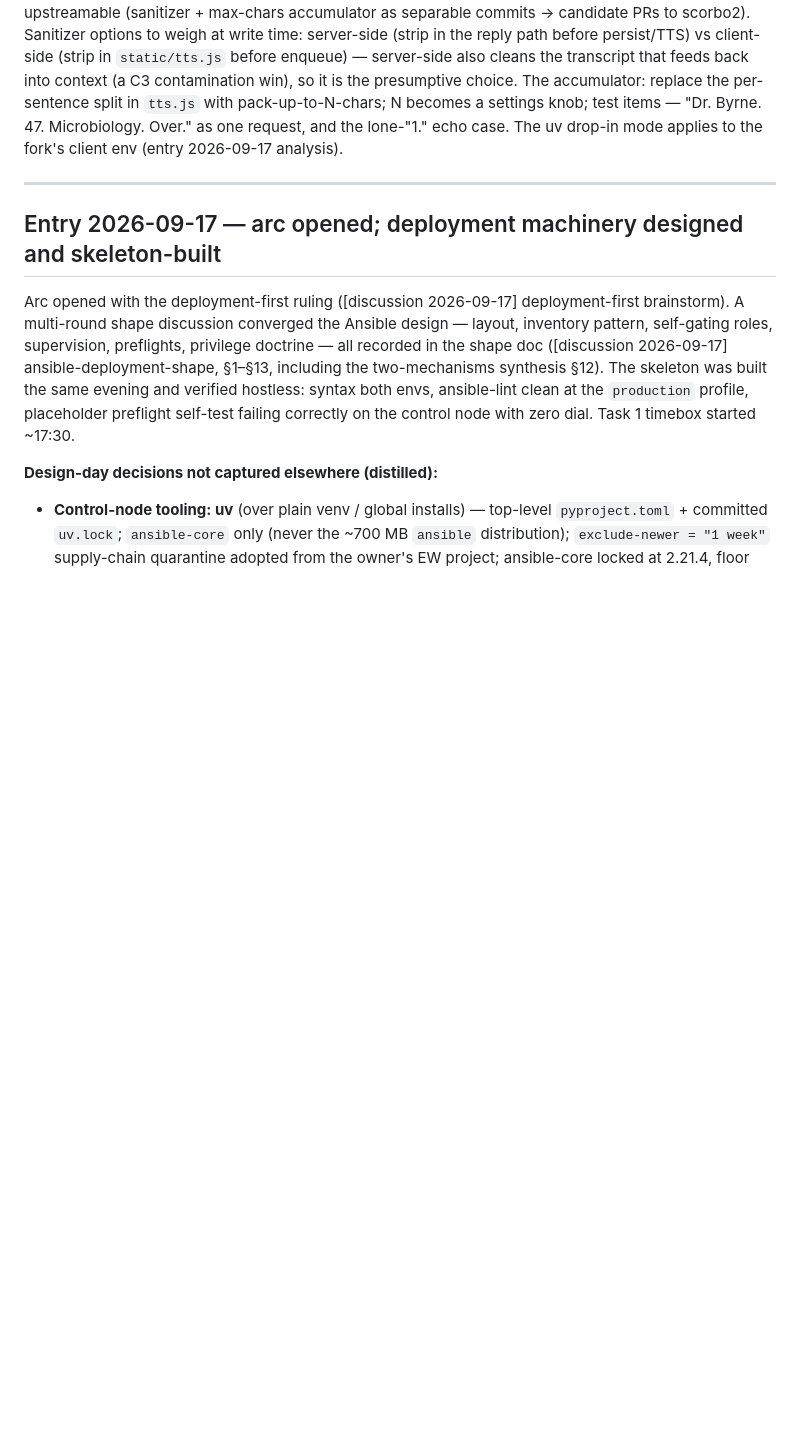
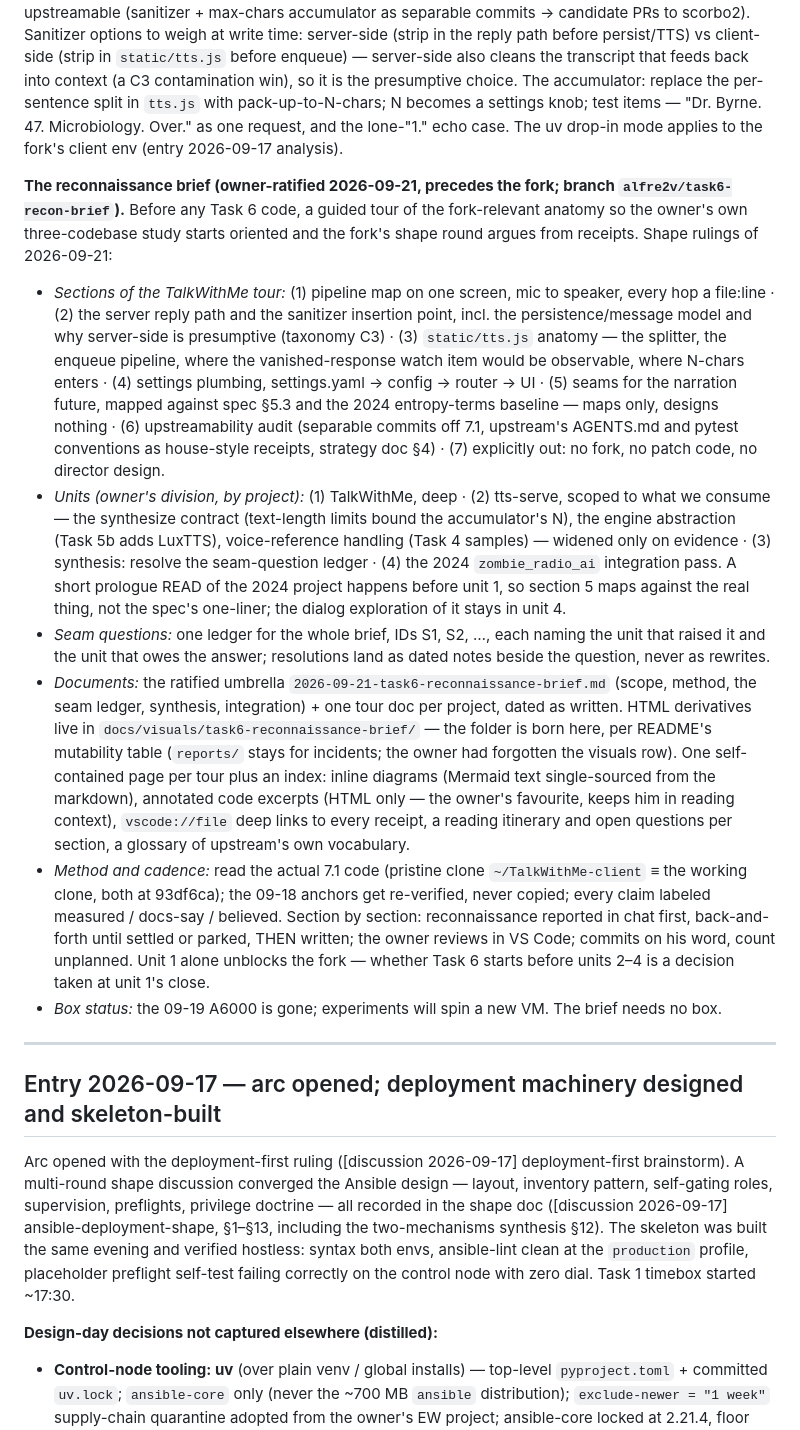
Before and after one commit to alfre2v/zombie-radio, a Markdown page: docs/discussions/2026-09-18-mvp-prototype-arc-plan.md, the part around the change. Drawn GitHub-style; blank space fills up the shorter version.

Commit message:
Task 6 recon brief: TODO sub-item + arc-plan shape rulings (units, seam ledger, visuals folder, cadence)

```diff
--- a/docs/discussions/2026-09-18-mvp-prototype-arc-plan.md
+++ b/docs/discussions/2026-09-18-mvp-prototype-arc-plan.md
@@ -45,6 +45,65 @@ pack-up-to-N-chars; N becomes a settings knob; test items —
 "Dr. Byrne. 47. Microbiology. Over." as one request, and the
 lone-"1." echo case. The uv drop-in mode applies to the fork's
 client env (entry 2026-09-17 analysis).
+
+**The reconnaissance brief (owner-ratified 2026-09-21, precedes
+the fork; branch `alfre2v/task6-recon-brief`).** Before any
+Task 6 code, a guided tour of the fork-relevant anatomy so the
+owner's own three-codebase study starts oriented and the fork's
+shape round argues from receipts. Shape rulings of 2026-09-21:
+
+- *Sections of the TalkWithMe tour:* (1) pipeline map on one
+  screen, mic to speaker, every hop a file:line · (2) the
+  server reply path and the sanitizer insertion point, incl. the
+  persistence/message model and why server-side is presumptive
+  (taxonomy C3) · (3) `static/tts.js` anatomy — the splitter,
+  the enqueue pipeline, where the vanished-response watch item
+  would be observable, where N-chars enters · (4) settings
+  plumbing, settings.yaml → config → router → UI · (5) seams for
+  the narration future, mapped against spec §5.3 and the 2024
+  entropy-terms baseline — maps only, designs nothing · (6)
+  upstreamability audit (separable commits off 7.1, upstream's
+  AGENTS.md and pytest conventions as house-style receipts,
+  strategy doc §4) · (7) explicitly out: no fork, no patch code,
+  no director design.
+- *Units (owner's division, by project):* (1) TalkWithMe, deep
+  · (2) tts-serve, scoped to what we consume — the synthesize
+  contract (text-length limits bound the accumulator's N),
+  the engine abstraction (Task 5b adds LuxTTS), voice-reference
+  handling (Task 4 samples) — widened only on evidence · (3)
+  synthesis: resolve the seam-question ledger · (4) the 2024
+  `zombie_radio_ai` integration pass. A short prologue READ of
+  the 2024 project happens before unit 1, so section 5 maps
+  against the real thing, not the spec's one-liner; the dialog
+  exploration of it stays in unit 4.
+- *Seam questions:* one ledger for the whole brief, IDs S1,
+  S2, …, each naming the unit that raised it and the unit that
+  owes the answer; resolutions land as dated notes beside the
+  question, never as rewrites.
+- *Documents:* the ratified umbrella
+  `2026-09-21-task6-reconnaissance-brief.md` (scope, method, the
+  seam ledger, synthesis, integration) + one tour doc per
+  project, dated as written. HTML derivatives live in
+  `docs/visuals/task6-reconnaissance-brief/` — the folder is
+  born here, per README's mutability table (`reports/` stays
+  for incidents; the owner had forgotten the visuals row).
+  One self-contained page per tour plus an index: inline
+  diagrams (Mermaid text single-sourced from the markdown),
+  annotated code excerpts (HTML only — the owner's favourite,
+  keeps him in reading context), `vscode://file` deep links to
+  every receipt, a reading itinerary and open questions per
+  section, a glossary of upstream's own vocabulary.
+- *Method and cadence:* read the actual 7.1 code (pristine
+  clone `~/TalkWithMe-client` ≡ the working clone, both at
+  93df6ca); the 09-18 anchors get re-verified, never copied;
+  every claim labeled measured / docs-say / believed. Section by
+  section: reconnaissance reported in chat first, back-and-forth
+  until settled or parked, THEN written; the owner reviews in
+  VS Code; commits on his word, count unplanned. Unit 1 alone
+  unblocks the fork — whether Task 6 starts before units 2–4 is
+  a decision taken at unit 1's close.
+- *Box status:* the 09-19 A6000 is gone; experiments will spin a
+  new VM. The brief needs no box.
 
 ---
 
```
Also changed, not shown: docs/TODO.md (+16 -0 lines).
